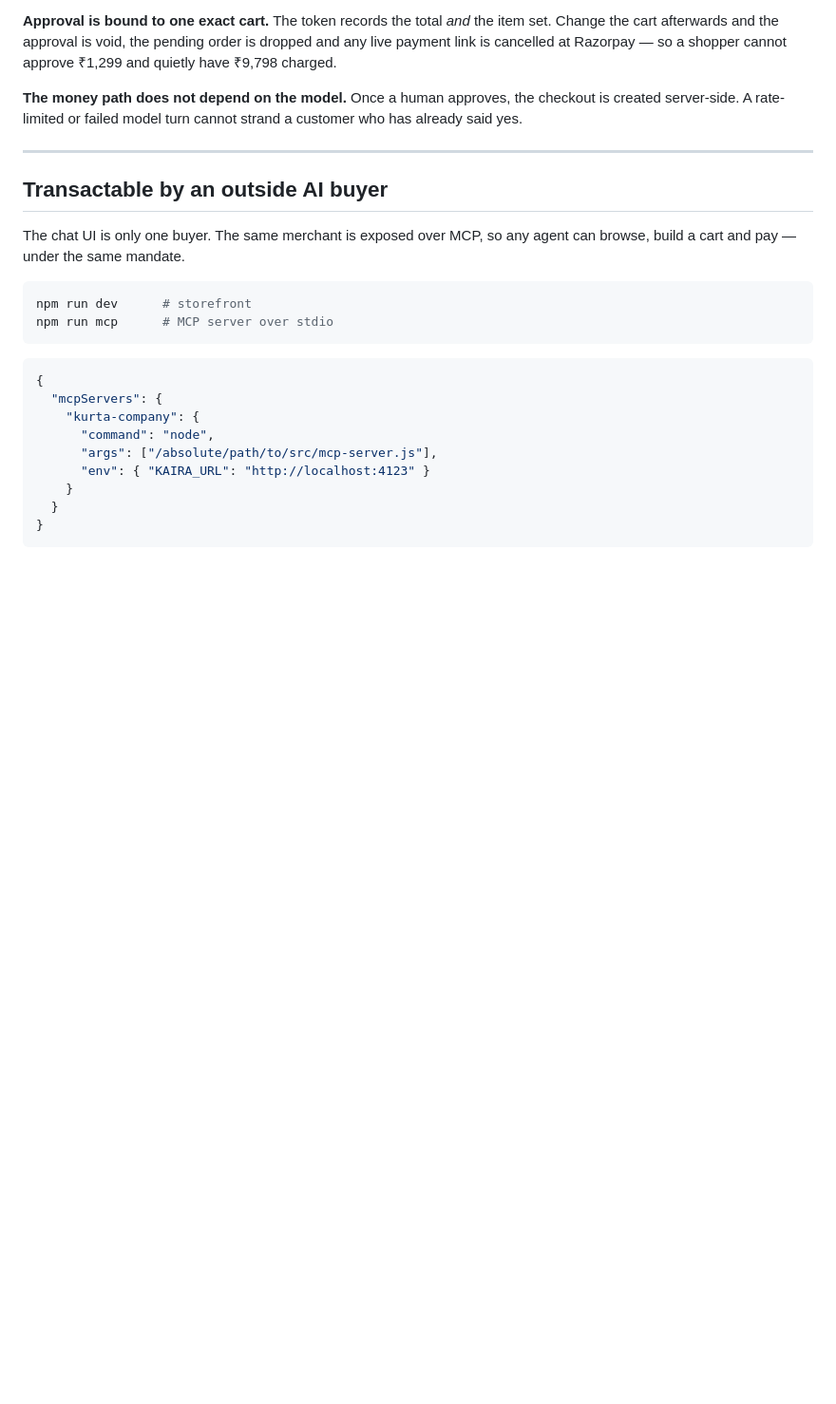
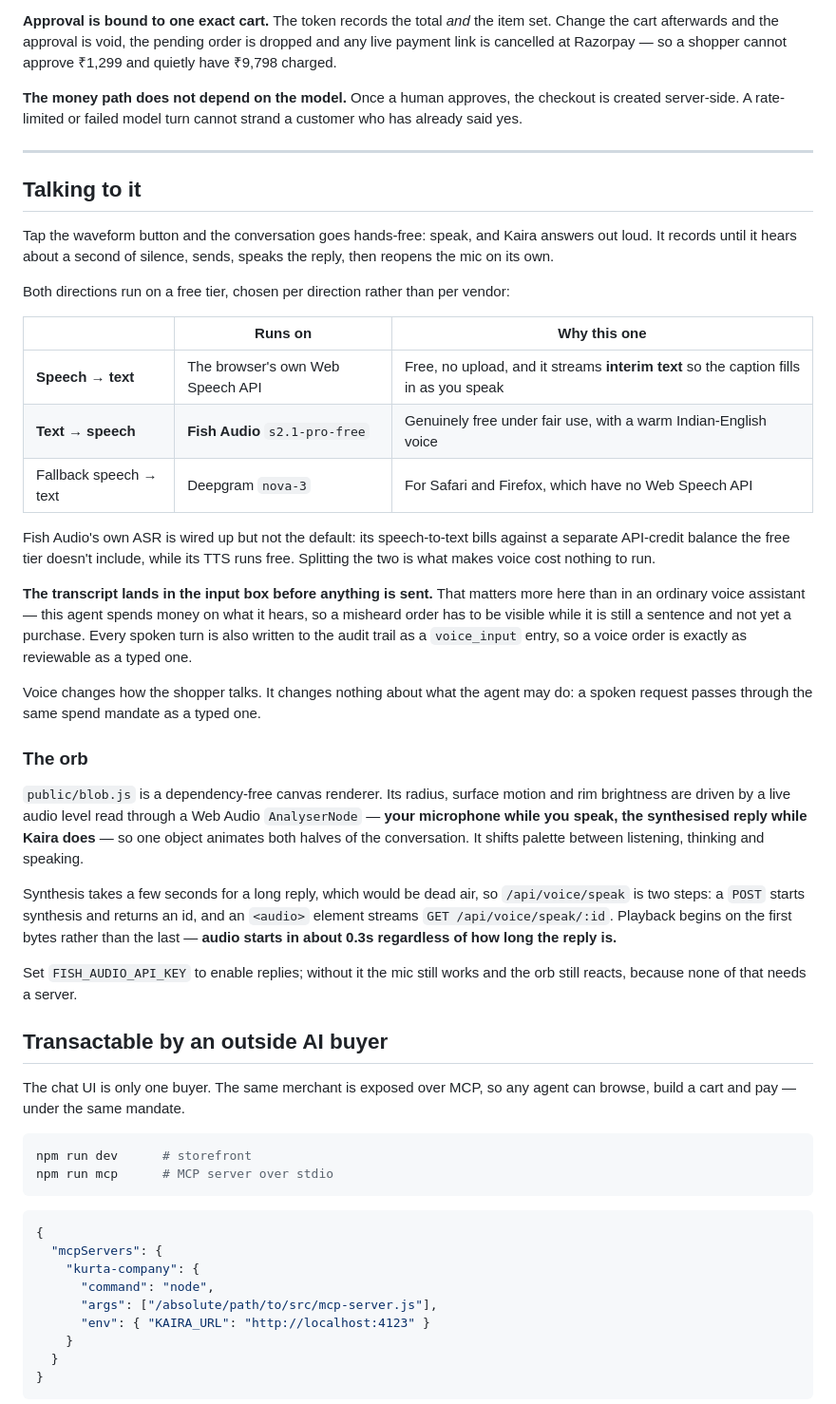
Before and after one commit to protyoya/Razorpay-Buidathon-Project, a Markdown page: README.md, the part around one of its changes. Shown at 95% size. Drawn GitHub-style; blank space fills up the shorter version.

Commit message:
README: document the voice shopping assistant
The rewrite trimmed voice down to four passing mentions — an env row, a file
row, and a screenshot caption — with nothing explaining that hands-free voice
shopping is a working feature or how it is built.

Adds a section covering the per-direction provider split (browser Web Speech
for STT, Fish Audio s2.1-pro-free for TTS, Deepgram as the non-Chrome
fallback) and why it is split that way: Fish bills ASR against a separate
credit balance the free tier excludes, while its TTS is free, so routing each
direction independently is what makes voice cost nothing to run.

Also records the two decisions worth knowing: the transcript lands in the
input box before anything is sent, because this agent spends money on what it
hears; and /api/voice/speak is two steps so playback starts on the first bytes
rather than the last, holding time-to-audio near 0.3s regardless of reply
length.

Fixes 'Hold-free' -> 'Hands-free' in the voice screenshot caption.

Co-Authored-By: Claude Opus 5 <noreply@anthropic.com>

```diff
--- a/README.md
+++ b/README.md
@@ -122,6 +122,32 @@ MCP client (Claude Desktop) ──▶ mcp-server.js ──▶ /api/agent/tools/*
 
 ---
 
+## Talking to it
+
+Tap the waveform button and the conversation goes hands-free: speak, and Kaira answers out loud. It records until it hears about a second of silence, sends, speaks the reply, then reopens the mic on its own.
+
+Both directions run on a free tier, chosen per direction rather than per vendor:
+
+| | Runs on | Why this one |
+|---|---|---|
+| **Speech → text** | The browser's own Web Speech API | Free, no upload, and it streams **interim text** so the caption fills in as you speak |
+| **Text → speech** | **Fish Audio** `s2.1-pro-free` | Genuinely free under fair use, with a warm Indian-English voice |
+| Fallback speech → text | Deepgram `nova-3` | For Safari and Firefox, which have no Web Speech API |
+
+Fish Audio's own ASR is wired up but not the default: its speech-to-text bills against a separate API-credit balance the free tier doesn't include, while its TTS runs free. Splitting the two is what makes voice cost nothing to run.
+
+**The transcript lands in the input box before anything is sent.** That matters more here than in an ordinary voice assistant — this agent spends money on what it hears, so a misheard order has to be visible while it is still a sentence and not yet a purchase. Every spoken turn is also written to the audit trail as a `voice_input` entry, so a voice order is exactly as reviewable as a typed one.
+
+Voice changes how the shopper talks. It changes nothing about what the agent may do: a spoken request passes through the same spend mandate as a typed one.
+
+### The orb
+
+`public/blob.js` is a dependency-free canvas renderer. Its radius, surface motion and rim brightness are driven by a live audio level read through a Web Audio `AnalyserNode` — **your microphone while you speak, the synthesised reply while Kaira does** — so one object animates both halves of the conversation. It shifts palette between listening, thinking and speaking.
+
+Synthesis takes a few seconds for a long reply, which would be dead air, so `/api/voice/speak` is two steps: a `POST` starts synthesis and returns an id, and an `<audio>` element streams `GET /api/voice/speak/:id`. Playback begins on the first bytes rather than the last — **audio starts in about 0.3s regardless of how long the reply is.**
+
+Set `FISH_AUDIO_API_KEY` to enable replies; without it the mic still works and the orb still reacts, because none of that needs a server.
+
 ## Transactable by an outside AI buyer
 
 The chat UI is only one buyer. The same merchant is exposed over MCP, so any agent can browse, build a cart and pay — under the same mandate.
```
Also changed, not shown: other parts of README.md (+1 -1 lines).
